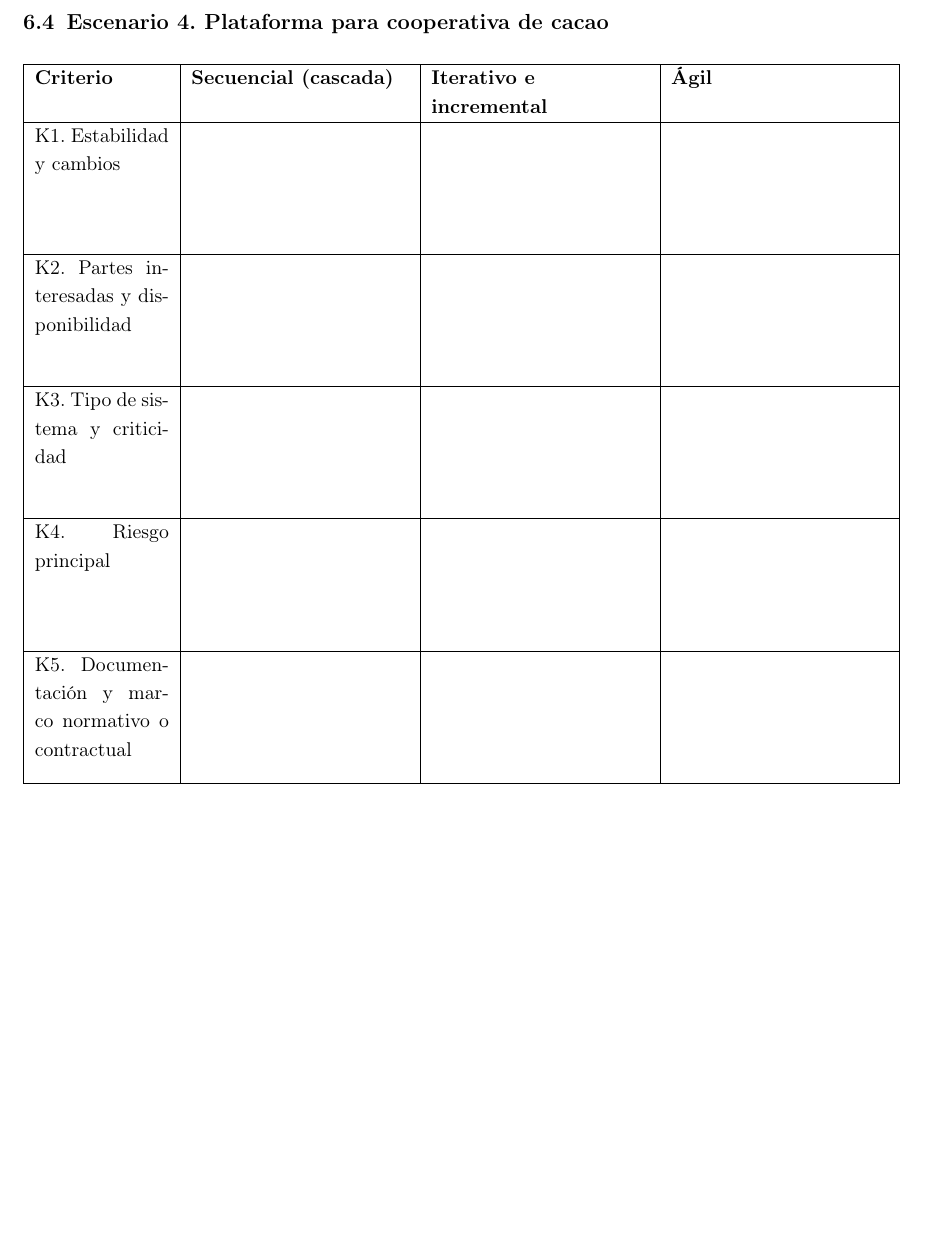
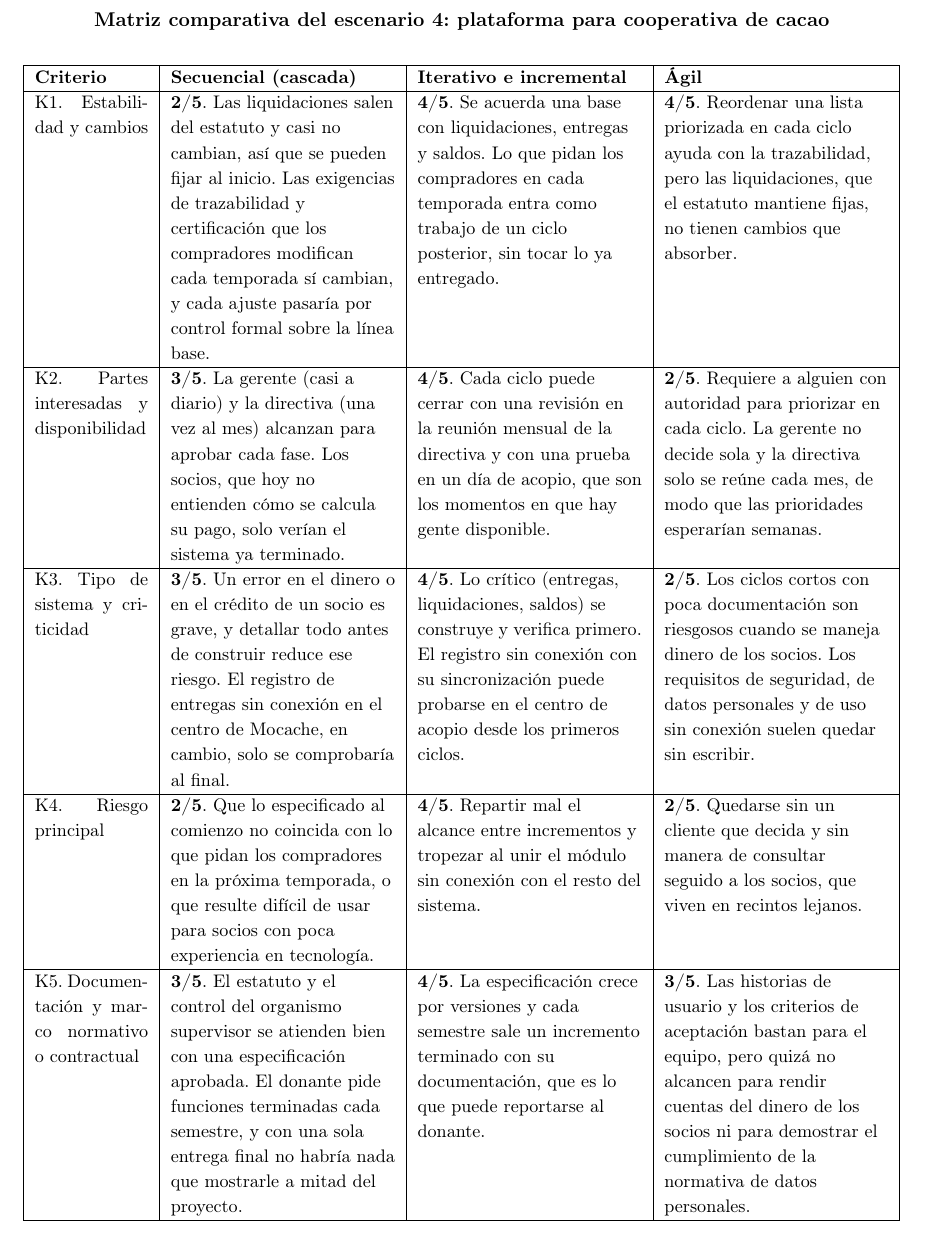
Before and after one commit to JaleXHolguin/ISR401-Holguin-Jonathan, a LaTeX document (FORM-PC-01/main.tex): part of page 9 of 15 before the commit and part of page 10 of 16 after it, cut at the place of the change, the shorter picture padded with empty space. Compiled offline with pdfLaTeX.

Commit message:
Completar datos clave y matriz comparativa del escenario de la cooperativa de cacao

```diff
--- a/FORM-PC-01/main.tex
+++ b/FORM-PC-01/main.tex
@@ -449,6 +459,43 @@
 	\subsection{Escenario 4. Plataforma para cooperativa de cacao}
 
-	\matriz
+	\begin{center}
+		\textbf{Matriz comparativa del escenario 4: plataforma para cooperativa de cacao}
+	\end{center}
+
+	\small
+	\begin{tabularx}{\textwidth}{|p{2.2cm}|Y|Y|Y|}
+		\hline
+		\textbf{Criterio} &
+		\textbf{Secuencial (cascada)} &
+		\textbf{Iterativo e incremental} &
+		\textbf{Ágil} \\ \hline
+
+		K1. Estabilidad y cambios &
+		\textbf{2/5}. Las liquidaciones salen del estatuto y casi no cambian, así que se pueden fijar al inicio. Las exigencias de trazabilidad y certificación que los compradores modifican cada temporada sí cambian, y cada ajuste pasaría por control formal sobre la línea base. &
+		\textbf{4/5}. Se acuerda una base con liquidaciones, entregas y saldos. Lo que pidan los compradores en cada temporada entra como trabajo de un ciclo posterior, sin tocar lo ya entregado. &
+		\textbf{4/5}. Reordenar una lista priorizada en cada ciclo ayuda con la trazabilidad, pero las liquidaciones, que el estatuto mantiene fijas, no tienen cambios que absorber. \\ \hline
+
+		K2. Partes interesadas y disponibilidad &
+		\textbf{3/5}. La gerente (casi a diario) y la directiva (una vez al mes) alcanzan para aprobar cada fase. Los socios, que hoy no entienden cómo se calcula su pago, solo verían el sistema ya terminado. &
+		\textbf{4/5}. Cada ciclo puede cerrar con una revisión en la reunión mensual de la directiva y con una prueba en un día de acopio, que son los momentos en que hay gente disponible. &
+		\textbf{2/5}. Requiere a alguien con autoridad para priorizar en cada ciclo. La gerente no decide sola y la directiva solo se reúne cada mes, de modo que las prioridades esperarían semanas. \\ \hline
+
+		K3. Tipo de sistema y criticidad &
+		\textbf{3/5}. Un error en el dinero o en el crédito de un socio es grave, y detallar todo antes de construir reduce ese riesgo. El registro de entregas sin conexión en el centro de Mocache, en cambio, solo se comprobaría al final. &
+		\textbf{4/5}. Lo crítico (entregas, liquidaciones, saldos) se construye y verifica primero. El registro sin conexión con su sincronización puede probarse en el centro de acopio desde los primeros ciclos. &
+		\textbf{2/5}. Los ciclos cortos con poca documentación son riesgosos cuando se maneja dinero de los socios. Los requisitos de seguridad, de datos personales y de uso sin conexión suelen quedar sin escribir. \\ \hline
+
+		K4. Riesgo principal &
+		\textbf{2/5}. Que lo especificado al comienzo no coincida con lo que pidan los compradores en la próxima temporada, o que resulte difícil de usar para socios con poca experiencia en tecnología. &
+		\textbf{4/5}. Repartir mal el alcance entre incrementos y tropezar al unir el módulo sin conexión con el resto del sistema. &
+		\textbf{2/5}. Quedarse sin un cliente que decida y sin manera de consultar seguido a los socios, que viven en recintos lejanos. \\ \hline
+
+		K5. Documentación y marco normativo o contractual &
+		\textbf{3/5}. El estatuto y el control del organismo supervisor se atienden bien con una especificación aprobada. El donante pide funciones terminadas cada semestre, y con una sola entrega final no habría nada que mostrarle a mitad del proyecto. &
+		\textbf{4/5}. La especificación crece por versiones y cada semestre sale un incremento terminado con su documentación, que es lo que puede reportarse al donante. &
+		\textbf{3/5}. Las historias de usuario y los criterios de aceptación bastan para el equipo, pero quizá no alcancen para rendir cuentas del dinero de los socios ni para demostrar el cumplimiento de la normativa de datos personales. \\ \hline
+	\end{tabularx}
+	\normalsize
 
 	% ==================== 7 ====================
 
```
Also changed, not shown: FORM-PC-01/main.pdf, FORM-PC-01/main.tex (12 more changed lines).
